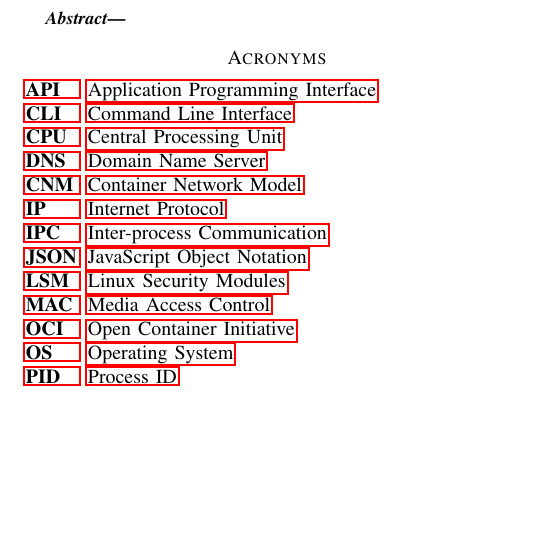
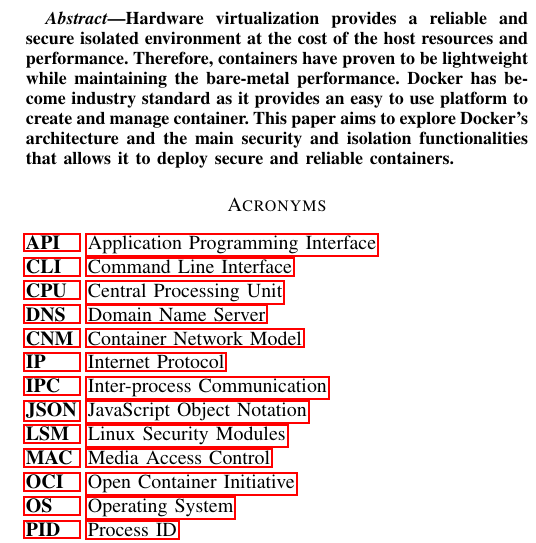
Before and after one commit to rsbguerra/CC-Docker-report, a LaTeX paper (src/main.tex): part of one column of page 1 of 6, cut at the place of the change, the shorter picture padded with empty space. Compiled offline with pdfLaTeX; a missing font is replaced by an installed copy or a similar font; a LaTeX package or settings file that is missing is left out.

Commit message:
Add first version of the abstract

```diff
--- a/src/main.tex
+++ b/src/main.tex
@@ -16,6 +16,8 @@
 \maketitle
 
 \begin{abstract}
+    Hardware virtualization provides a reliable and secure isolated environment at the cost of the host resources and performance. Therefore, containers have proven to be lightweight while maintaining the bare-metal performance. Docker has become industry standard as it provides an easy to use platform to create and manage container. This paper aims to explore Docker's architecture and the main security and isolation functionalities that allows it to deploy secure and reliable containers.
+
     %For a long period, ensuring that an application's performance is consistent across multiple, while managing different versions of, programing languages and libraries was almost impossible task. Thus, IT departments started to adopt the use of virtualization.have solved multiple issues regarding portability and compatibility of applications, but also introduced the concept of application isolation, which allowed multiple applications to be executed in parallel in the same machine without the risk of interference between them, by creating multiple  on the same system. However, virtualization has several drawbacks, the biggest one being the performance degradation due to the heavy nature of virtualizing
 
     %O abstract tem de ser um resumo muito resumido de “este era o problema, haviam estas soluções, tinham falhas (não precisas dizer quais), e o Docker propõe-se a responder a isso com o uso de containers”. Depois dizes que no artigo são explorados X, Y e Z tópicos sobre o Docker e, por fim, se o Docker é uma solução viável ou não (mais nada)
```
